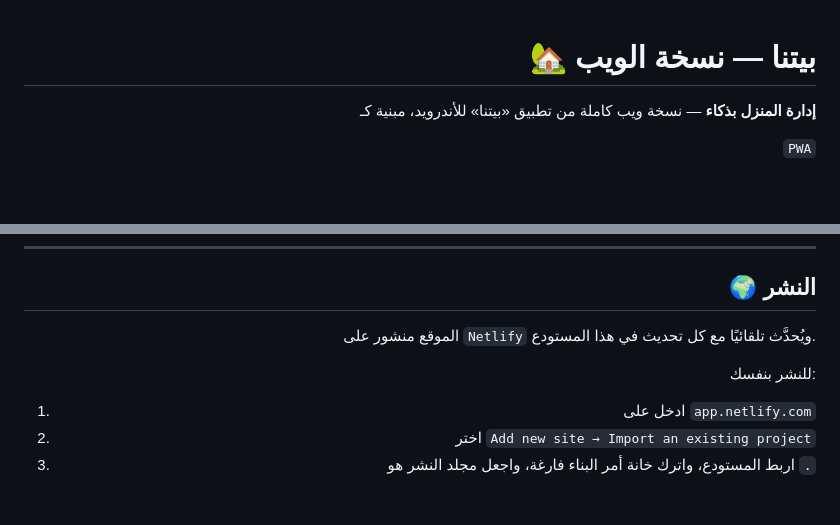
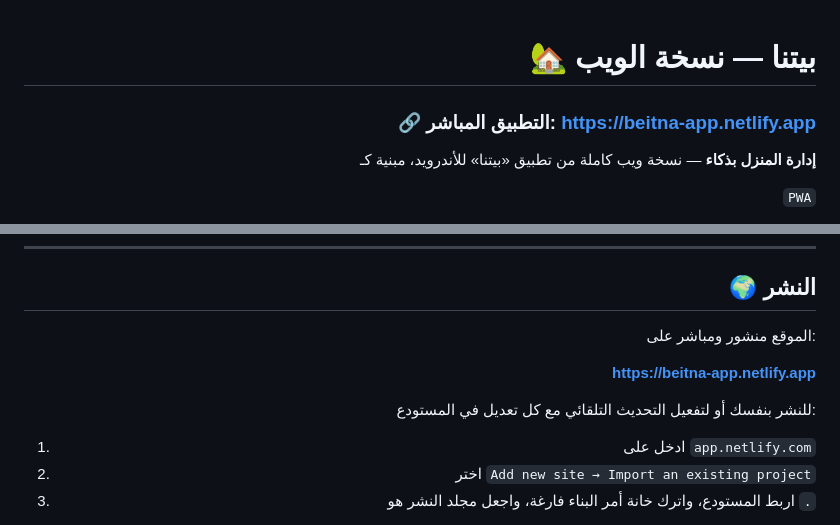
Before and after one commit to salehdheu-ui/beitna-pwa, a Markdown page: README.md, 2 parts joined by grey strips. Rendered like a GitHub page; blank space fills up the shorter version.

```diff
--- a/README.md
+++ b/README.md
@@ -1,6 +1,8 @@
 <div align="right">
 
 # 🏡 بيتنا — نسخة الويب
+
+### 🔗 التطبيق المباشر: **https://beitna-app.netlify.app**
 
 **إدارة المنزل بذكاء** — نسخة ويب كاملة من تطبيق «بيتنا» للأندرويد، مبنية كـ
 
@@ -50,11 +52,11 @@ python3 -m http.server 8000
 
 ## 🌍 النشر
 
-الموقع منشور على
-`Netlify`
-ويُحدَّث تلقائيًا مع كل تحديث في هذا المستودع.
+الموقع منشور ومباشر على:
 
-للنشر بنفسك:
+**https://beitna-app.netlify.app**
+
+للنشر بنفسك أو لتفعيل التحديث التلقائي مع كل تعديل في المستودع:
 
 1. ادخل على
    `app.netlify.com`
```
